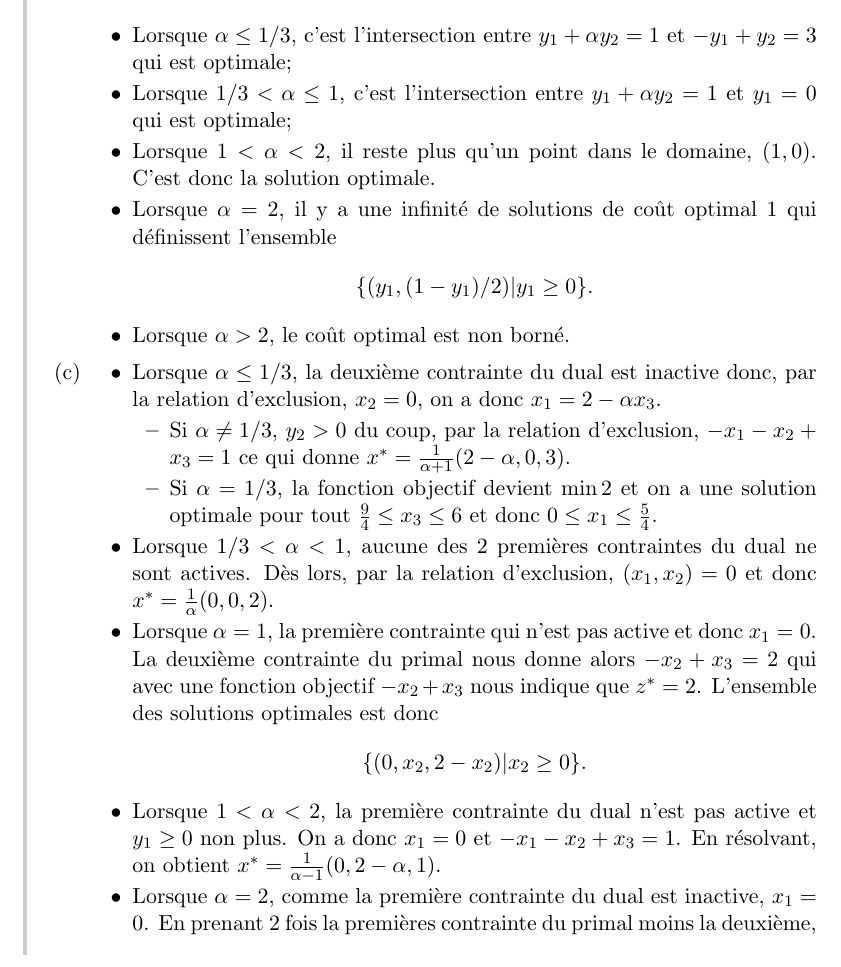
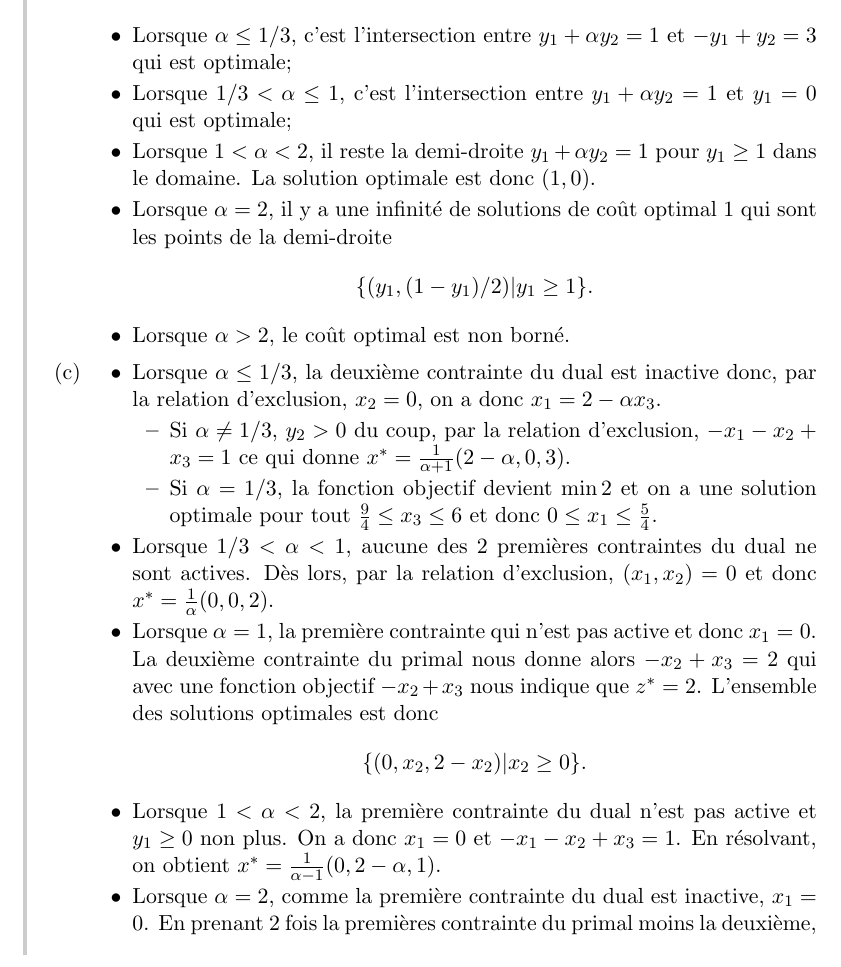
Before and after one commit to cassiersg/LINMA1702-exercices, a LaTeX document (LINMA1702-exercices.tex, which reads 5.tex): part of page 53 of 81, cut so that both start at the same text. Compiled offline with pdfLaTeX.

Commit message:
Add fixes for 5.15 #7

```diff
--- a/5.tex
+++ b/5.tex
@@ -682,11 +682,12 @@ $
               $y_1 + \alpha y_2 = 1$ et $-y_1 + y_2 = 3$  qui est optimale;
             \item Lorsque $1/3 < \alpha \leq 1$, c'est l'intersection entre
               $y_1 + \alpha y_2 = 1$ et $y_1 = 0$  qui est optimale;
-            \item Lorsque $1 < \alpha < 2$, il reste plus qu'un point dans le
-              domaine, $(1,0)$. C'est donc la solution optimale.
+            \item Lorsque $1 < \alpha < 2$, il reste la demi-droite $y_1 + \alpha y_2 = 1$
+              pour $y_1 \geq 1$ dans le domaine.
+              La solution optimale est donc $(1,0)$.
             \item Lorsque $\alpha = 2$, il y a une infinité de solutions
-              de coût optimal 1 qui définissent l'ensemble
-              \[ \{(y_1,(1-y_1)/2) | y_1 \geq 0\}. \]
+              de coût optimal 1 qui sont les points de la demi-droite
+              \[ \{(y_1,(1-y_1)/2) | y_1 \geq 1\}. \]
             \item Lorsque $\alpha > 2$, le coût optimal est non borné.
           \end{itemize}
         \item
```
